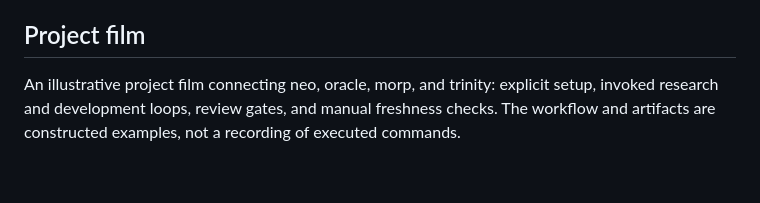
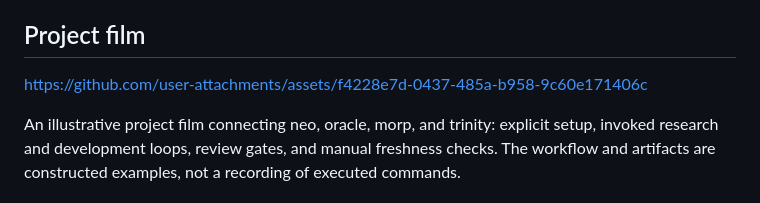
Before and after one commit to 0merUfuk/the-matrix, a Markdown page: README.md, the part around the change. GitHub-like rendering; blank space fills up the shorter version.

Commit message:
docs: embed GitHub-hosted project film preview

```diff
--- a/README.md
+++ b/README.md
@@ -16,6 +16,8 @@ Most agent setups are hand-crafted, generic, and stale within weeks. The-matrix
 - **Multi-repo aware.** Got six services? Neo treats it that way, with per-service agent configs that share a common knowledge base.
 
 ## Project film
+
+https://github.com/user-attachments/assets/f4228e7d-0437-485a-b958-9c60e171406c
 
 An illustrative project film connecting neo, oracle, morp, and trinity: explicit setup, invoked research and development loops, review gates, and manual freshness checks. The workflow and artifacts are constructed examples, not a recording of executed commands.
 
```
